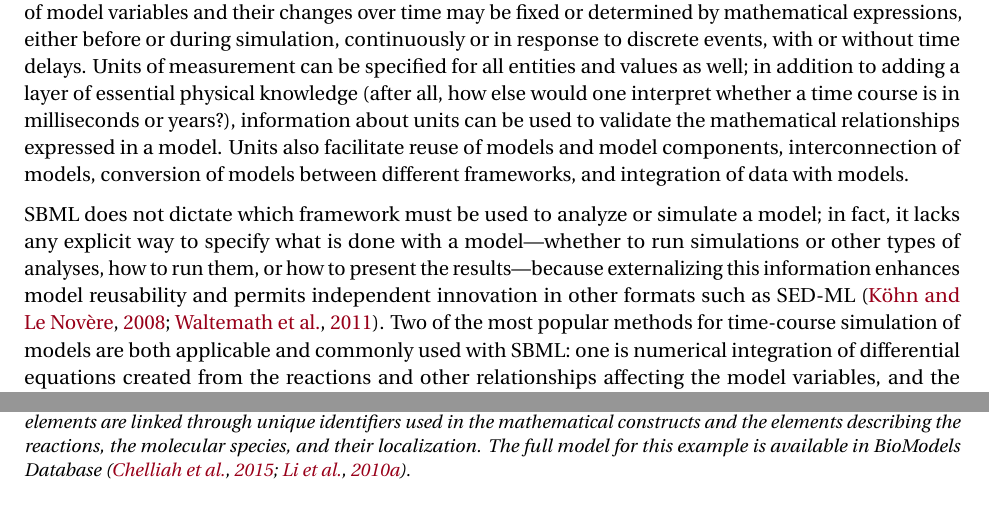
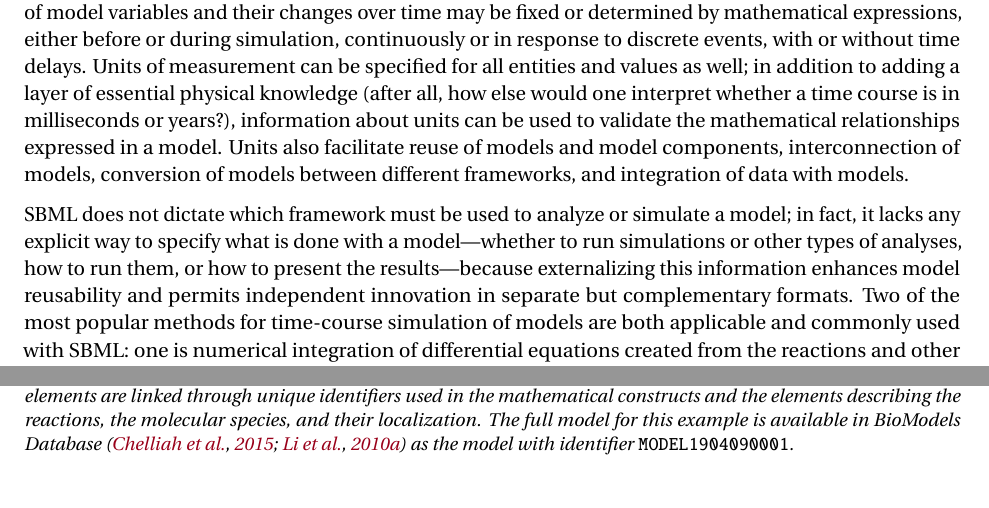
Before and after one commit to sbmlteam/sbml-level-3-paper-overleaf, a LaTeX document (main.tex): two parts of pages 4 and 6 of 31, joined at a grey line, cut so that both start at the same text. Compiled offline with pdfLaTeX.

Commit message:
Add info about Matthias' model in BioModels DB

```diff
--- a/main.tex
+++ b/main.tex
@@ -39,7 +39,7 @@
 
 \newcounter{boxcounter}
 
-\title{SBML Level 3: an extensible format for the exchange and reuse of biological models}
+\title{SBML Level 3: an extensible format for the exchange and reuse\\of biological models}
 
 \author[1]{\emph{List Authors here}}
 
@@ -88,14 +88,14 @@ Modelers and software applications are encouraged to use SBML's reaction constru
 
 Experience has shown that the use of explicit reactions makes SBML models more reusable between software environments.  Nevertheless, the use of reactions is optional, and SBML provides features sufficient for encoding a large diversity of purely mathematical models too.  Whether using reactions or not, values of model variables and their changes over time may be fixed or determined by mathematical expressions, either before or during simulation, continuously or in response to discrete events, with or without time delays.  Units of measurement can be specified for all entities and values as well; in addition to adding a layer of essential physical knowledge (after all, how else would one interpret whether a time course is in milliseconds or years?), information about units can be used to validate the mathematical relationships expressed in a model.  Units also facilitate reuse of models and model components, interconnection of models, conversion of models between different frameworks, and integration of data with models.
 
-SBML does not dictate which framework must be used to analyze or simulate a model; in fact, it lacks any explicit way to specify what is done with a model---whether to run simulations or other types of analyses, how to run them, or how to present the results---because externalizing this information enhances model reusability and permits independent innovation in other formats such as SED-ML~\citep{waltemath2011reproducible, Kohn2008sedml}. Two of the most popular methods for time-course simulation of models are both applicable and commonly used with SBML: one is numerical integration of differential equations created from the reactions and other relationships affecting the model variables, and the other is simulating the time evolution of the model as a stochastic system via algorithms such as the one developed by~\cite{gillespie1977exact}.  Alternative approaches are also in use, particularly when a model is enhanced with SBML packages (see next section) to make it more suitable for use with methods such as Boolean network modeling or constraint-based analysis.  The separation of models and protocols also facilitates the development of virtual experiments that can be applied to multiple models~\citep{Cooper2015call}.
+SBML does not dictate which framework must be used to analyze or simulate a model; in fact, it lacks any explicit way to specify what is done with a model---whether to run simulations or other types of analyses, how to run them, or how to present the results---because externalizing this information enhances model reusability and permits independent innovation in separate but complementary formats.  Two of the most popular methods for time-course simulation of models are both applicable and commonly used with SBML: one is numerical integration of differential equations created from the reactions and other relationships affecting the model variables, and the other is simulating the time evolution of the model as a stochastic system via algorithms such as the one developed by~\cite{gillespie1977exact}.  Alternative approaches are also in use, particularly when a model is enhanced with SBML packages (see next section) to make it more suitable for use with methods such as Boolean network modeling or constraint-based analysis.  The separation of models and protocols also facilitates the development of virtual experiments that can be applied to multiple models~\citep{Cooper2015call}.
 
 Support for annotations, already mentioned above, has become one of SBML's most useful and flexible features.  Any element of an SBML model can be documented using optional human-readable notes as well as machine-readable metadata.  For the latter, two schemes are supported.  The first is direct labeling of every model element with a term from the Systems Biology Ontology~\citep{courtot2011controlled}, which allows the mathematical semantics of every element in a model to be precisely specified~\citep{LeNovere2006model}.  The second scheme uses semantic web technologies~\citep{lassila_resource_1999} and provides more flexibility to capture more types of information.  For instance, a molecular species defined in a model can be linked to UniProt entries~\citep{uniprot2017} if it represents a protein, or to ChEBI entries~\citep{hastings2013chebi} if it represents a simple chemical.  Gene Ontology terms~\citep{ashburner2000gene} can be attached to compartments, species, and mathematical elements representing biological processes and functions. Clerical data such as personal details of creators or curators or timestamps facilitate logging, tracking and versioning.  To help standardize how these various kinds of annotations are stored, SBML encourages following guidelines and resources established for this purpose~\citep{le_novere_2005, Laibe2007miriam, krause2011chapter, Juty2012identifiers}.  Finally, software tools can use the annotation structures to encode tool-specific data in their own private formats, thus providing a way to capture data that might otherwise be lost if it has no other place to be stored in SBML.  Annotations in SBML thus help enrich the meaning of model components, facilitate the understanding and reuse of models, and help software work with SBML more flexibly~\citep{Neal2019harmonizing, Wolstencroft2015seek, krause2011chapter, Alm2015annotationbased, schulz2011retrieval, Wittig2017data, Lister2010annotation, Nguyen2016converter, Schulz2012propagating, Swainston2009libannotationsbml}.
 
 \begin{figure}[htb]
    \center
    \includegraphics[width=.8\textwidth]{res/SBML_XML_example_v03.png}
- \caption{A closer look at SBML. A) Fragments of the global structure of an SBML file. In this example, the use of several SBML packages is declared in the file header. Model elements in the file include the descriptions of model variables, as well as their relationships.  Elements of the same type are collected into ``ListOf'' elements; e.g., model parameters are in the ListOfParameters element. SBML package elements can refer to elements in the SBML Core as necessary. B) Model elements are linked through unique identifiers used in the mathematical constructs and the elements describing the reactions, the molecular species, and their localization. The full model for this example is available in BioModels Database~\citep{chelliah2014biomodels, li2010biomodels}.}
+ \caption{A closer look at SBML. A) Fragments of the global structure of an SBML file. In this example, the use of several SBML packages is declared in the file header. Model elements in the file include the descriptions of model variables, as well as their relationships.  Elements of the same type are collected into ``ListOf'' elements; e.g., model parameters are in the ListOfParameters element. SBML package elements can refer to elements in the SBML Core as necessary. B) Model elements are linked through unique identifiers used in the mathematical constructs and the elements describing the reactions, the molecular species, and their localization. The full model for this example is available in BioModels Database~\citep{chelliah2014biomodels, li2010biomodels} as the model with identifier \texttt{MODEL1904090001}.}
 \label{fig:examples-sbml}
 \end{figure}
 
```
